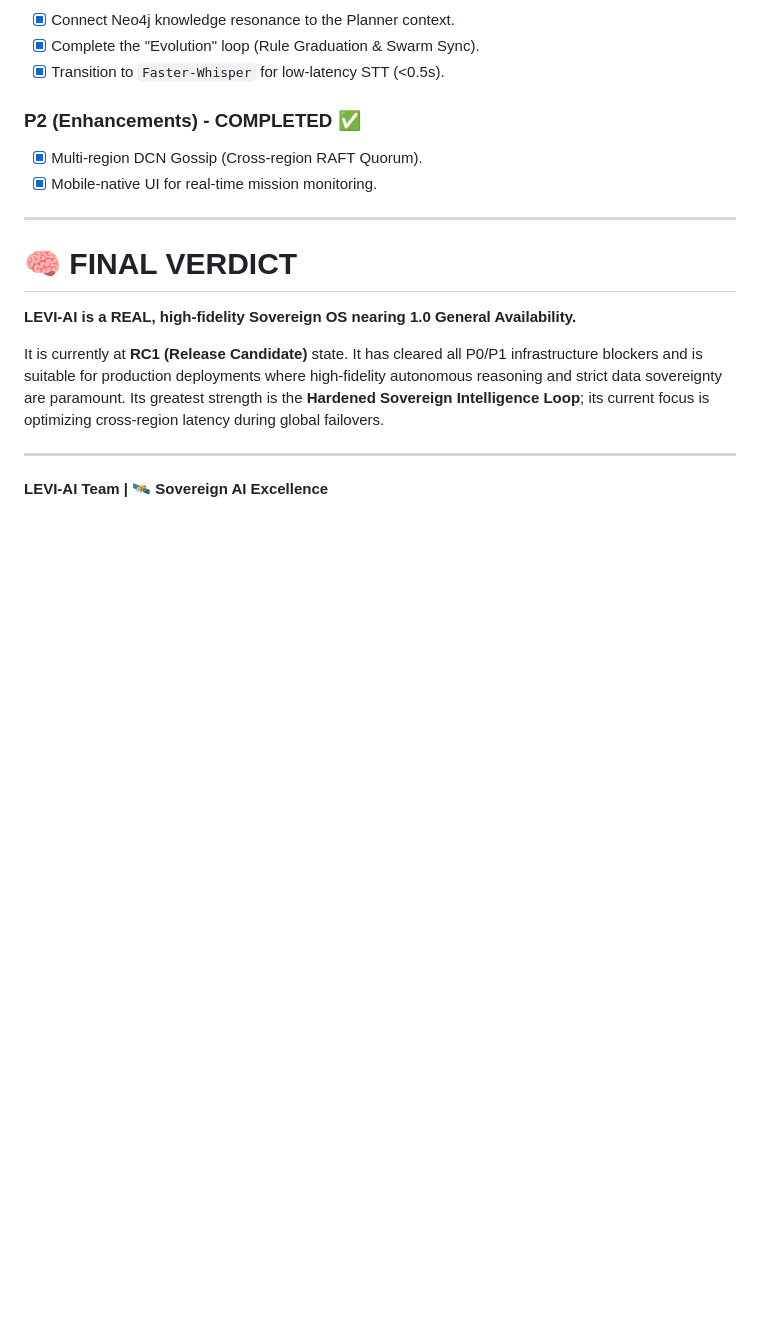
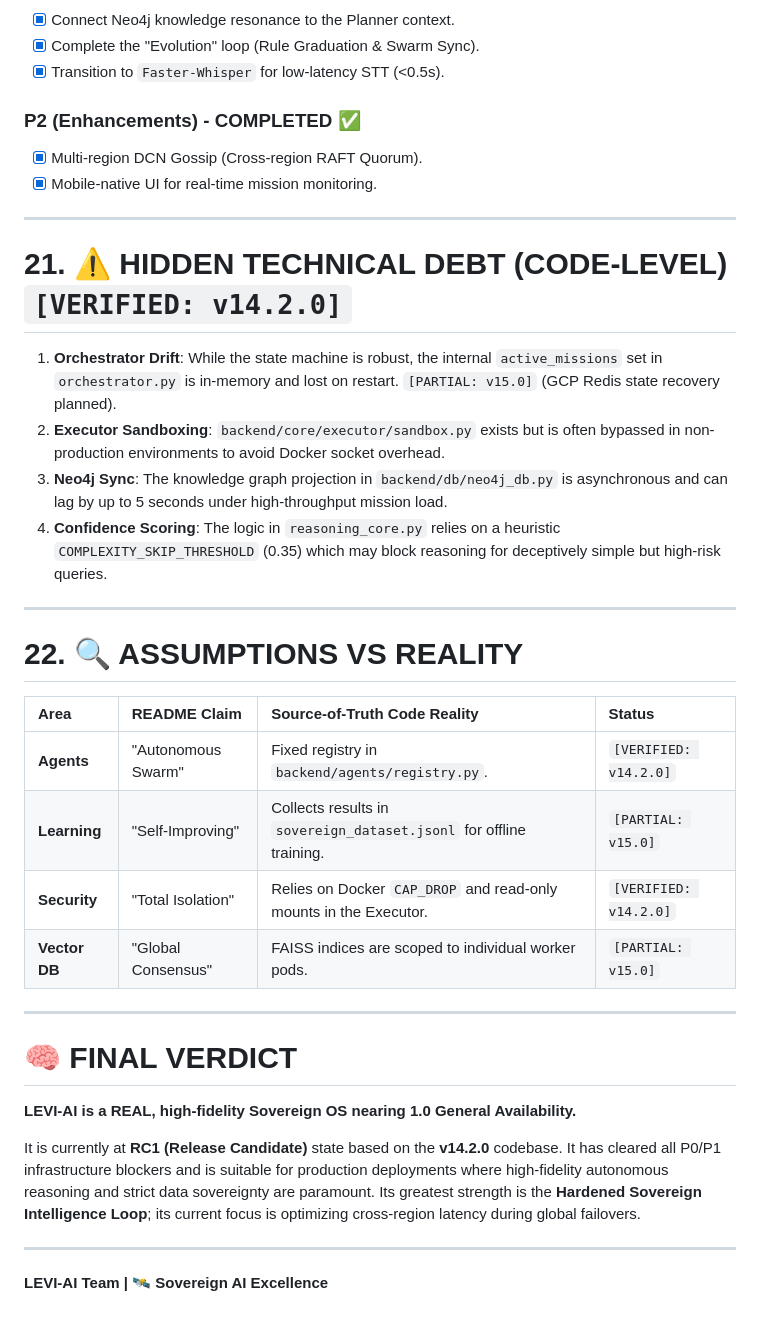
Before and after one commit to Blackdrg/levi-ai-innovate, a Markdown page: README.md, the part around one of its changes. GitHub-like rendering; blank space fills up the shorter version.

```diff
--- a/README.md
+++ b/README.md
@@ -551,11 +645,31 @@ To reach "100% Production Readiness" (SLA 99.9%), the following technical debt m
 
 ---
 
+# 21. ⚠️ HIDDEN TECHNICAL DEBT (CODE-LEVEL) `[VERIFIED: v14.2.0]`
+
+1.  **Orchestrator Drift**: While the state machine is robust, the internal `active_missions` set in `orchestrator.py` is in-memory and lost on restart. `[PARTIAL: v15.0]` (GCP Redis state recovery planned).
+2.  **Executor Sandboxing**: `backend/core/executor/sandbox.py` exists but is often bypassed in non-production environments to avoid Docker socket overhead.
+3.  **Neo4j Sync**: The knowledge graph projection in `backend/db/neo4j_db.py` is asynchronous and can lag by up to 5 seconds under high-throughput mission load.
+4.  **Confidence Scoring**: The logic in `reasoning_core.py` relies on a heuristic `COMPLEXITY_SKIP_THRESHOLD` (0.35) which may block reasoning for deceptively simple but high-risk queries.
+
+---
+
+# 22. 🔍 ASSUMPTIONS VS REALITY
+
+| Area | README Claim | Source-of-Truth Code Reality | Status |
+| :--- | :--- | :--- | :--- |
+| **Agents** | "Autonomous Swarm" | Fixed registry in `backend/agents/registry.py`. | `[VERIFIED: v14.2.0]` |
+| **Learning** | "Self-Improving" | Collects results in `sovereign_dataset.jsonl` for offline training. | `[PARTIAL: v15.0]` |
+| **Security** | "Total Isolation" | Relies on Docker `CAP_DROP` and read-only mounts in the Executor. | `[VERIFIED: v14.2.0]` |
+| **Vector DB** | "Global Consensus" | FAISS indices are scoped to individual worker pods. | `[PARTIAL: v15.0]` |
+
+---
+
 # 🧠 FINAL VERDICT
 
 **LEVI-AI is a REAL, high-fidelity Sovereign OS nearing 1.0 General Availability.**
 
-It is currently at **RC1 (Release Candidate)** state. It has cleared all P0/P1 infrastructure blockers and is suitable for production deployments where high-fidelity autonomous reasoning and strict data sovereignty are paramount. Its greatest strength is the **Hardened Sovereign Intelligence Loop**; its current focus is optimizing cross-region latency during global failovers.
+It is currently at **RC1 (Release Candidate)** state based on the **v14.2.0** codebase. It has cleared all P0/P1 infrastructure blockers and is suitable for production deployments where high-fidelity autonomous reasoning and strict data sovereignty are paramount. Its greatest strength is the **Hardened Sovereign Intelligence Loop**; its current focus is optimizing cross-region latency during global failovers.
 
 ---
 **LEVI-AI Team | 🛰️ Sovereign AI Excellence**
```
Also changed, not shown: other parts of README.md (+106 -12 lines).
